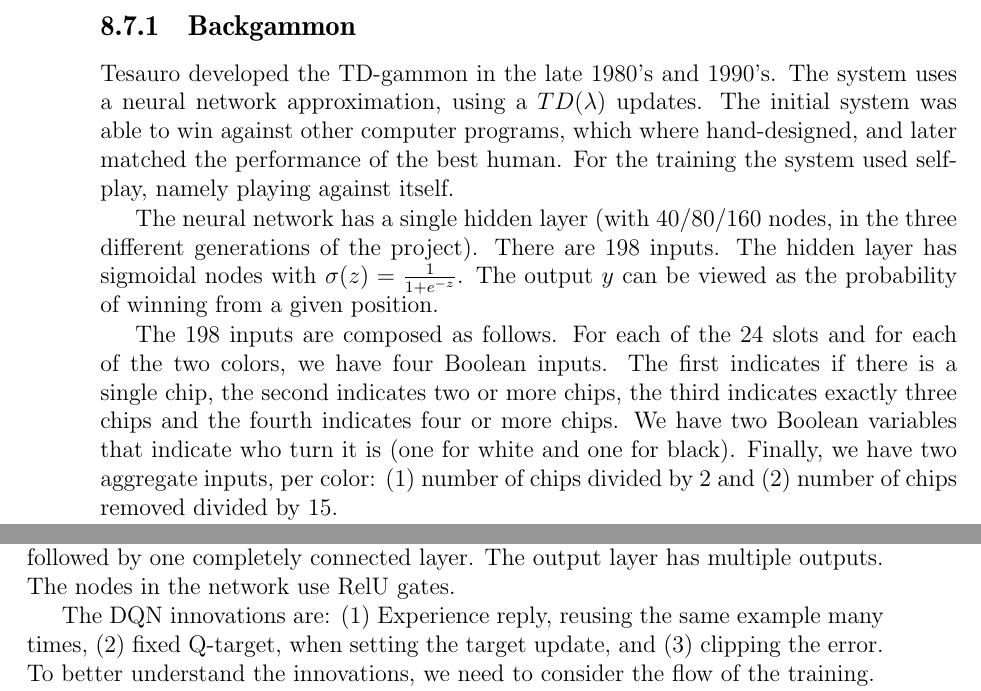
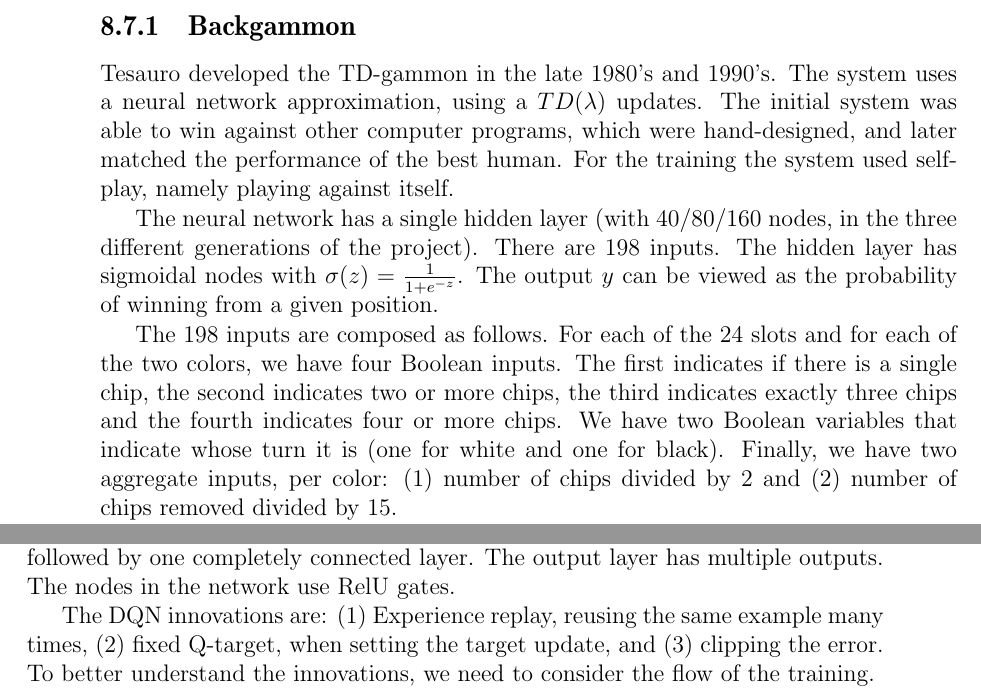
Before and after one commit to avivt/RL-book-overleaf, a LaTeX thesis (RL-book.tex, which reads current_chapters/chapter8-fa.tex): two parts of pages 146 and 147 of 187, joined at a grey line, cut so that both start at the same text. Compiled offline with pdfLaTeX.

Commit message:
Update chapter8-fa.tex

```diff
--- a/current_chapters/chapter8-fa.tex
+++ b/current_chapters/chapter8-fa.tex
@@ -651,7 +651,7 @@ At convergence we have $\weight=A^{-1}b$.
 Tesauro developed the TD-gammon in the late 1980's and 1990's. The
 system uses a neural network approximation, using a $TD(\lambda)$
 updates. The initial system was able to win against other computer
-programs, which where hand-designed, and later matched the
+programs, which were hand-designed, and later matched the
 performance of the best human. For the training the system used
 self-play, namely playing against itself.
 
@@ -666,7 +666,7 @@ and for each of the two colors, we have four Boolean inputs. The
 first indicates if there is a single chip, the second indicates two
 or more chips, the third indicates exactly three chips and the
 fourth indicates four or more chips. We have two Boolean variables
-that indicate who turn it is (one for white and one for black).
+that indicate whose turn it is (one for white and one for black).
 Finally, we have two aggregate inputs, per color: (1) number of
 chips divided by $2$ and (2) number of chips removed divided by
 $15$.
@@ -716,7 +716,7 @@ games. The neural network has three convolutional layers followed by
 one completely connected layer. The output layer has multiple
 outputs. The nodes in the network use RelU gates.
 
-The DQN innovations are: (1) Experience reply, reusing the same
+The DQN innovations are: (1) Experience replay, reusing the same
 example many times, (2) fixed Q-target, when setting the target
 update, and (3) clipping the error. To better understand the
 innovations, we need to consider the flow of the training.
```
Also changed, not shown: current_chapters/chapter8-fa.tex (8 more changed lines).
